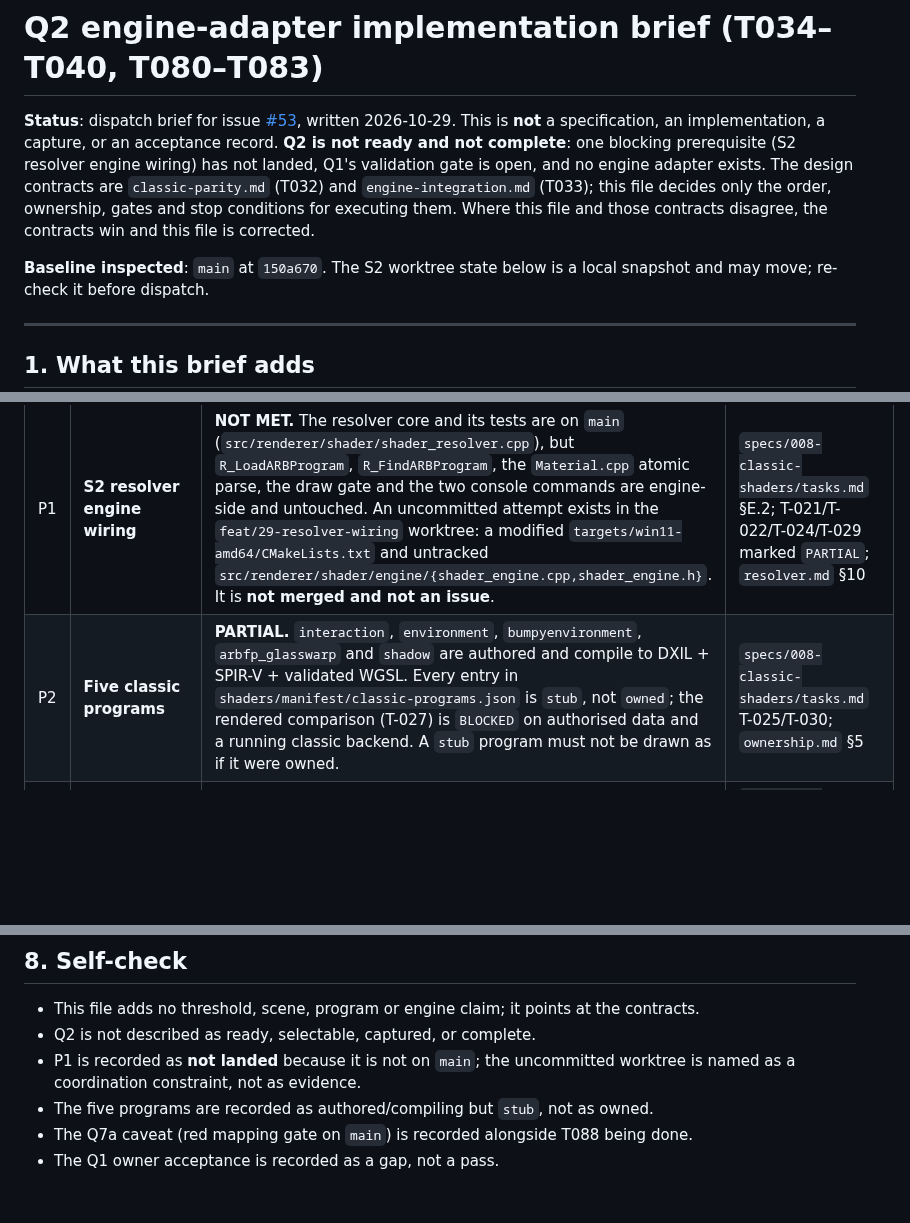
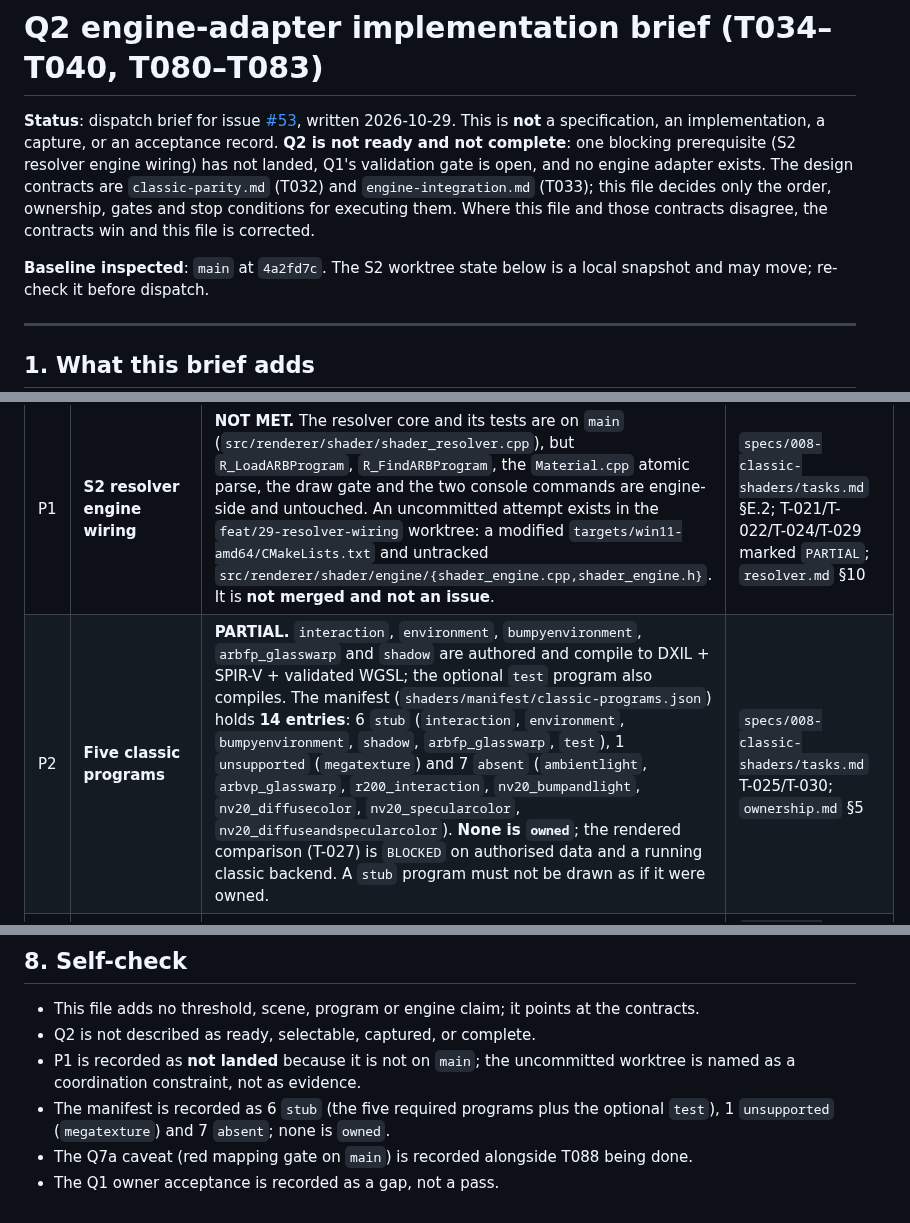
Before and after one commit to yhyu13/DOOM3_AINative, a Markdown page: specs/004-quality-renderer/q2-adapter-brief.md, 3 parts joined by grey strips. Drawn GitHub-style; blank space fills up the shorter version.

Commit message:
docs(renderer): correct the Q2 manifest breakdown (#53)
The manifest has 14 entries: 6 stub, 1 unsupported (megatexture)
and 7 absent; none is owned. The previous sentence claimed every
entry was stub. Baseline restated for the rebased branch.

Refs #53

```diff
--- a/specs/004-quality-renderer/q2-adapter-brief.md
+++ b/specs/004-quality-renderer/q2-adapter-brief.md
@@ -8,7 +8,7 @@ landed, Q1's validation gate is open, and no engine adapter exists. The design c
 ownership, gates and stop conditions for executing them. Where this file and those contracts
 disagree, the contracts win and this file is corrected.
 
-**Baseline inspected**: `main` at `150a670`. The S2 worktree state below is a local snapshot and may
+**Baseline inspected**: `main` at `4a2fd7c`. The S2 worktree state below is a local snapshot and may
 move; re-check it before dispatch.
 
 ---
@@ -30,7 +30,7 @@ Nothing here authorizes engine code. The implementation issue is open and blocke
 | # | Prerequisite | State | Evidence |
 |---|---|---|---|
 | P1 | **S2 resolver engine wiring** | **NOT MET.** The resolver core and its tests are on `main` (`src/renderer/shader/shader_resolver.cpp`), but `R_LoadARBProgram`, `R_FindARBProgram`, the `Material.cpp` atomic parse, the draw gate and the two console commands are engine-side and untouched. An uncommitted attempt exists in the `feat/29-resolver-wiring` worktree: a modified `targets/win11-amd64/CMakeLists.txt` and untracked `src/renderer/shader/engine/{shader_engine.cpp,shader_engine.h}`. It is **not merged and not an issue**. | `specs/008-classic-shaders/tasks.md` §E.2; T-021/T-022/T-024/T-029 marked `PARTIAL`; `resolver.md` §10 |
-| P2 | **Five classic programs** | **PARTIAL.** `interaction`, `environment`, `bumpyenvironment`, `arbfp_glasswarp` and `shadow` are authored and compile to DXIL + SPIR-V + validated WGSL. Every entry in `shaders/manifest/classic-programs.json` is `stub`, not `owned`; the rendered comparison (T-027) is `BLOCKED` on authorised data and a running classic backend. A `stub` program must not be drawn as if it were owned. | `specs/008-classic-shaders/tasks.md` T-025/T-030; `ownership.md` §5 |
+| P2 | **Five classic programs** | **PARTIAL.** `interaction`, `environment`, `bumpyenvironment`, `arbfp_glasswarp` and `shadow` are authored and compile to DXIL + SPIR-V + validated WGSL; the optional `test` program also compiles. The manifest (`shaders/manifest/classic-programs.json`) holds **14 entries**: 6 `stub` (`interaction`, `environment`, `bumpyenvironment`, `shadow`, `arbfp_glasswarp`, `test`), 1 `unsupported` (`megatexture`) and 7 `absent` (`ambientlight`, `arbvp_glasswarp`, `r200_interaction`, `nv20_bumpandlight`, `nv20_diffusecolor`, `nv20_specularcolor`, `nv20_diffuseandspecularcolor`). **None is `owned`**; the rendered comparison (T-027) is `BLOCKED` on authorised data and a running classic backend. A `stub` program must not be drawn as if it were owned. | `specs/008-classic-shaders/tasks.md` T-025/T-030; `ownership.md` §5 |
 | P3 | **Q1** | **RESIDUAL ACCEPTED, GATE OPEN.** Q1b fixtures are merged (`f1e4feb`, 17/17 Release and Debug). T030 and T031 stay open because the debug layer and GPU-based validation are `SKIPPED` (`0x887A002D`, `validation_executed=0`) on both the hardware and software adapter. The owner accepted this on 2026-10-29 as a recorded gap; the acceptance does not turn a skip into a pass. | `specs/004-quality-renderer/evidence-q1.md` (T030/T031 rows, owner-acceptance section) |
 | P4 | **Q7a / T088** | **DONE.** Mapping gate 57/57, browser spike 12 required checks twice, Emscripten/wasm leg twice. Caveat: `py -3 -I scripts/validate-webgpu-mapping.py` still exits 1 on current `main` (62 problems), owned by open issue #36 (T089). | `specs/004-quality-renderer/evidence-q7a.md`; `plan.md` Q7a row; `tasks.md` Q1 status note |
 | P5 | **Q0** | **DONE and merged** (PR #31): `baseline-final13`, all four categories `PASS` twice under fixed-tic drives. The values are same-renderer repeatability, not cross-renderer parity. Host is a virtual display with an Intel adapter; not a discrete-GPU quality baseline. | `specs/004-quality-renderer/classic-parity.md` §2; `evidence-q0.md` |
@@ -207,6 +207,7 @@ Stop the issue and return to the coordinator — do not widen scope, lower a thr
 - Q2 is not described as ready, selectable, captured, or complete.
 - P1 is recorded as **not landed** because it is not on `main`; the uncommitted worktree is named as
   a coordination constraint, not as evidence.
-- The five programs are recorded as authored/compiling but `stub`, not as owned.
+- The manifest is recorded as 6 `stub` (the five required programs plus the optional `test`), 1
+  `unsupported` (`megatexture`) and 7 `absent`; none is `owned`.
 - The Q7a caveat (red mapping gate on `main`) is recorded alongside T088 being done.
 - The Q1 owner acceptance is recorded as a gap, not a pass.
```
